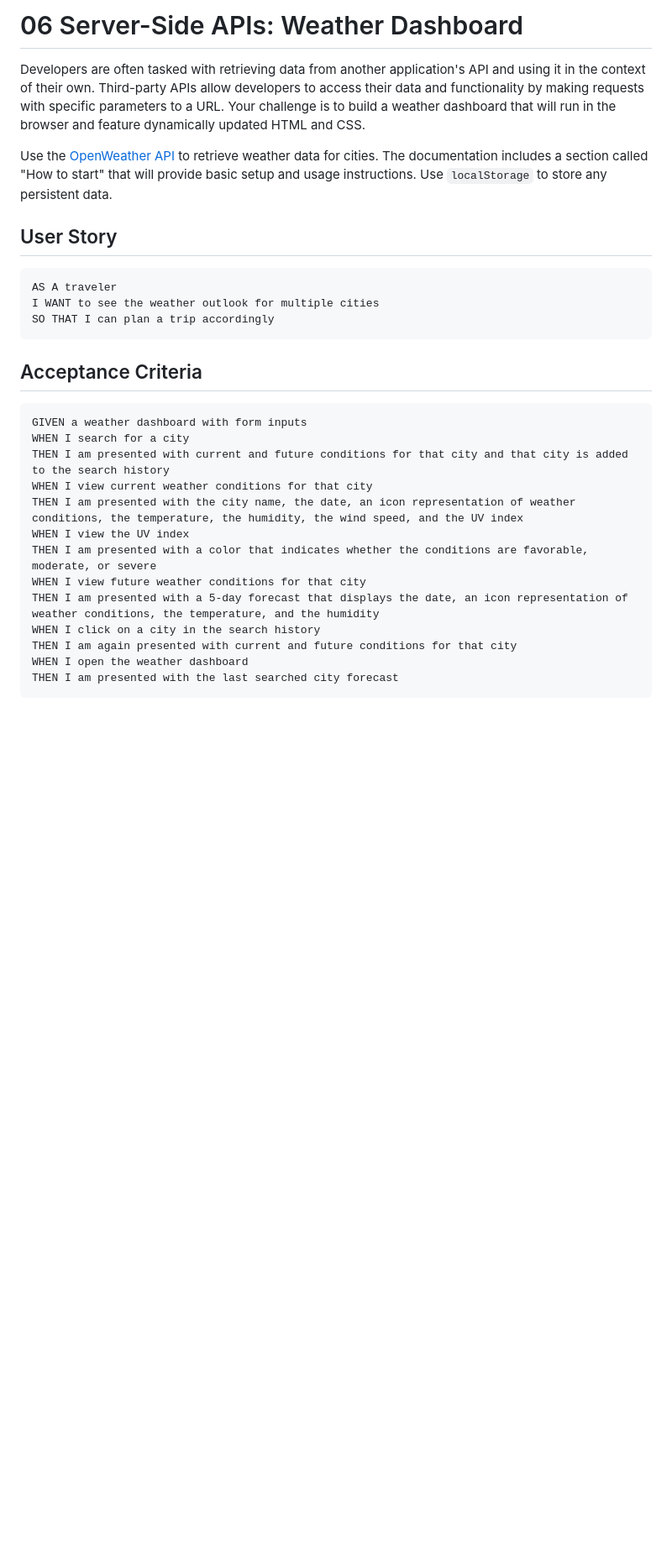
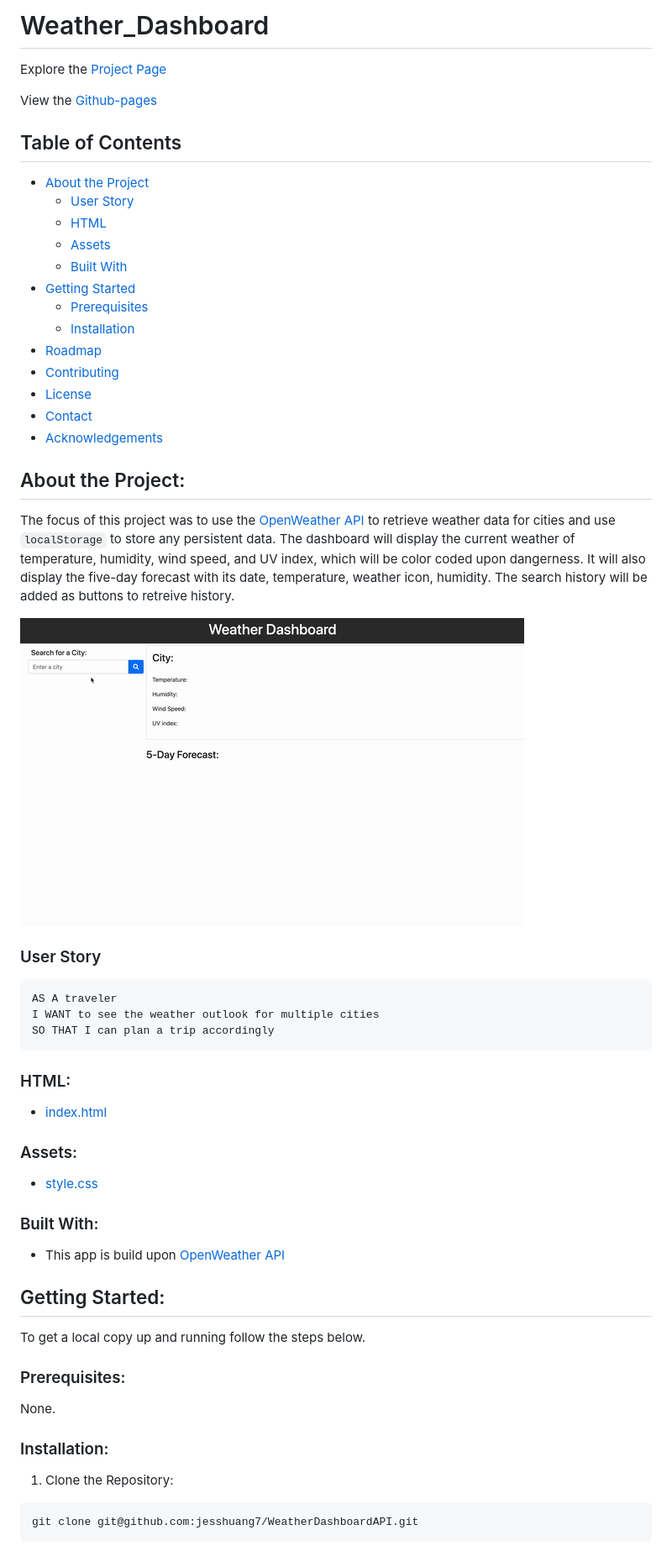
Before and after one commit to jesshuang7/WeatherDashboardAPI, a Markdown page: README.md, the part around the change printed below. Shown: that part at 84% size. Rendered like a GitHub page; pictures changed too: Assets/weather.gif (added); blank space fills up the shorter version.

Commit message:
updating readme, style

````diff
--- a/README.md
+++ b/README.md
@@ -1,10 +1,32 @@
-# 06 Server-Side APIs: Weather Dashboard
+# Weather_Dashboard
 
-Developers are often tasked with retrieving data from another application's API and using it in the context of their own. Third-party APIs allow developers to access their data and functionality by making requests with specific parameters to a URL. Your challenge is to build a weather dashboard that will run in the browser and feature dynamically updated HTML and CSS.
+Explore the [Project Page](https://github.com/jesshuang7/WeatherDashboardAPI)
 
-Use the [OpenWeather API](https://openweathermap.org/api) to retrieve weather data for cities. The documentation includes a section called "How to start" that will provide basic setup and usage instructions. Use `localStorage` to store any persistent data.
+View the [Github-pages](https://jesshuang7.github.io/WeatherDashboardAPI/)
 
-## User Story
+## Table of Contents
+
+* [About the Project](#about-the-project)
+  * [User Story](#user-story)
+  * [HTML](#html)
+  * [Assets](#Assets)
+  * [Built With](#built-with)
+* [Getting Started](#getting-started)
+  * [Prerequisites](#prerequisites)
+  * [Installation](#installation)
+* [Roadmap](#roadmap)
+* [Contributing](#contributing)
+* [License](#License)
+* [Contact](#contact)
+* [Acknowledgements](#acknowledgements)
+
+## About the Project:
+The focus of this project was to use the [OpenWeather API](https://openweathermap.org/api) to retrieve weather data for cities and use `localStorage` to store any persistent data. The dashboard will display the current weather of temperature, humidity, wind speed, and UV index, which will be color coded upon dangerness. It will also display the five-day forecast with its date, temperature, weather icon, humidity. The search history will be added as buttons to retreive history.
+
+
+![Project Gif](Assets/weather.gif)
+
+### User Story
 
 ```
 AS A traveler
@@ -12,21 +34,24 @@ I WANT to see the weather outlook for multiple cities
 SO THAT I can plan a trip accordingly
 ```
 
-## Acceptance Criteria
+### HTML:
+* [index.html](https://github.com/jesshuang7/WeatherDashboardAPI/blob/master/index.html)
 
-```
-GIVEN a weather dashboard with form inputs
-WHEN I search for a city
-THEN I am presented with current and future conditions for that city and that city is added to the search history
-WHEN I view current weather conditions for that city
-THEN I am presented with the city name, the date, an icon representation of weather conditions, the temperature, the humidity, the wind speed, and the UV index
-WHEN I view the UV index
-THEN I am presented with a color that indicates whether the conditions are favorable, moderate, or severe
-WHEN I view future weather conditions for that city
-THEN I am presented with a 5-day forecast that displays the date, an icon representation of weather conditions, the temperature, and the humidity
-WHEN I click on a city in the search history
-THEN I am again presented with current and future conditions for that city
-WHEN I open the weather dashboard
-THEN I am presented with the last searched city forecast
+### Assets:
+* [style.css](https://github.com/jesshuang7/WeatherDashboardAPI/blob/master/Assets/style.css)
+
+### Built With:
+* This app is build upon [OpenWeather API](https://openweathermap.org/api)
+
+## Getting Started:
+To get a local copy up and running follow the steps below.
+
+### Prerequisites:
+None.
+
+### Installation:
+1. Clone the Repository:
+```sh
+git clone git@github.com:jesshuang7/WeatherDashboardAPI.git
 ```
 
````
Also changed, not shown: other parts of README.md (+38 -8 lines), 3 other files.
